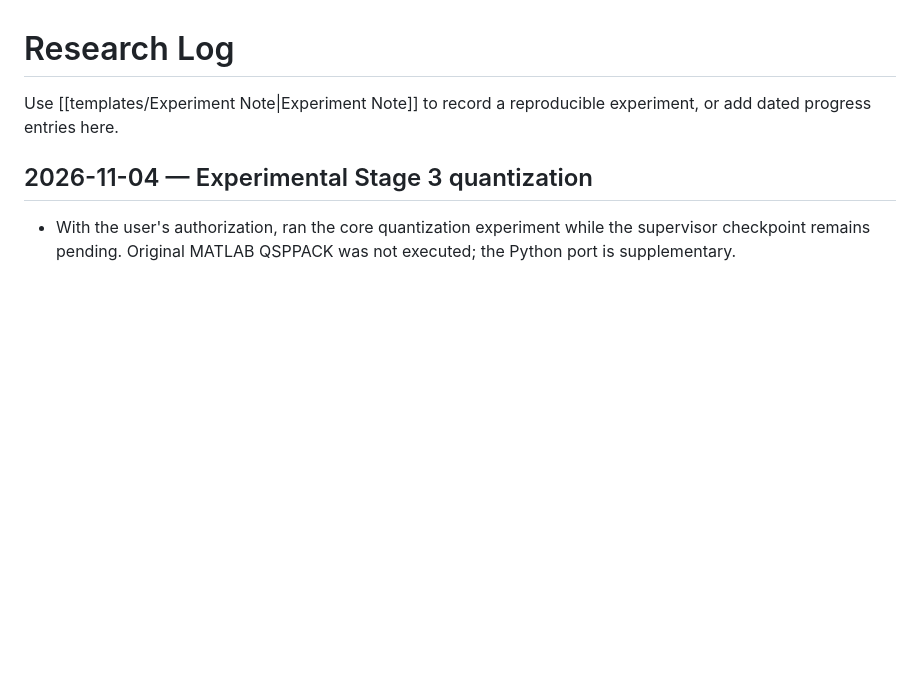
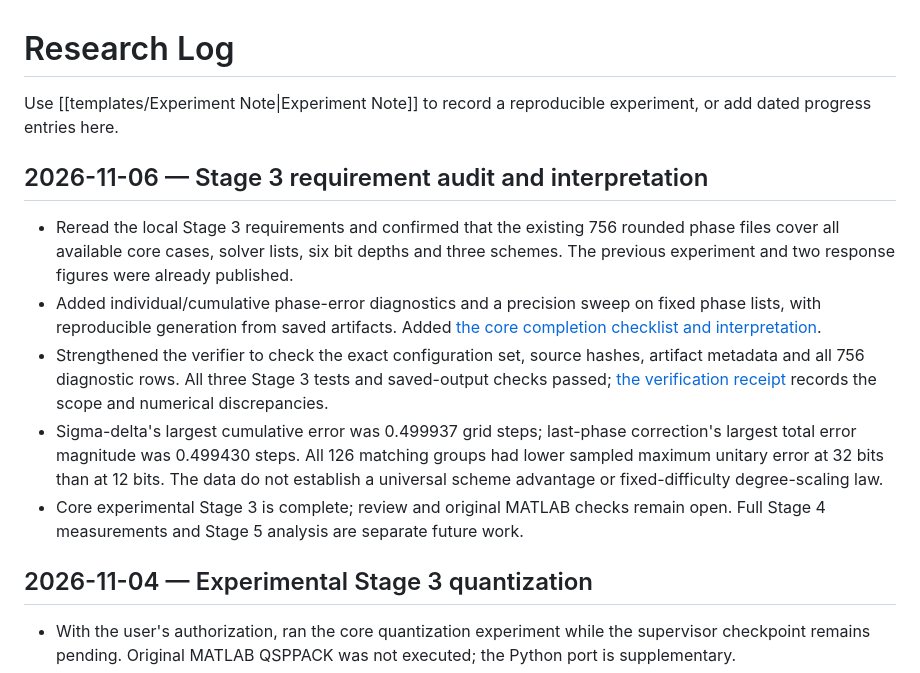
Before and after one commit to AnishKumar-gesgts2/qsp-finite-precision, a Markdown page: notes/Research Log.md, the part around the change. Drawn GitHub-style; blank space fills up the shorter version.

```diff
--- a/notes/Research Log.md
+++ b/notes/Research Log.md
@@ -1,6 +1,14 @@
 # Research Log
 
 Use [[templates/Experiment Note|Experiment Note]] to record a reproducible experiment, or add dated progress entries here.
+
+## 2026-11-06 — Stage 3 requirement audit and interpretation
+
+- Reread the local Stage 3 requirements and confirmed that the existing 756 rounded phase files cover all available core cases, solver lists, six bit depths and three schemes. The previous experiment and two response figures were already published.
+- Added individual/cumulative phase-error diagnostics and a precision sweep on fixed phase lists, with reproducible generation from saved artifacts. Added [the core completion checklist and interpretation](../experiments/stage3/README.md#stage-3-requirement-check).
+- Strengthened the verifier to check the exact configuration set, source hashes, artifact metadata and all 756 diagnostic rows. All three Stage 3 tests and saved-output checks passed; [the verification receipt](../results/stage3/verification.json) records the scope and numerical discrepancies.
+- Sigma-delta's largest cumulative error was 0.499937 grid steps; last-phase correction's largest total error magnitude was 0.499430 steps. All 126 matching groups had lower sampled maximum unitary error at 32 bits than at 12 bits. The data do not establish a universal scheme advantage or fixed-difficulty degree-scaling law.
+- Core experimental Stage 3 is complete; review and original MATLAB checks remain open. Full Stage 4 measurements and Stage 5 analysis are separate future work.
 
 ## 2026-11-04 — Experimental Stage 3 quantization
 
```
Also changed, not shown: README.md (+2 -0 lines), experiments/stage3/README.md (+31 -1 lines), figures/stage3/precision_sweep.png (added), figures/stage3/rounding_diagnostics.png (added), 7 other files.
